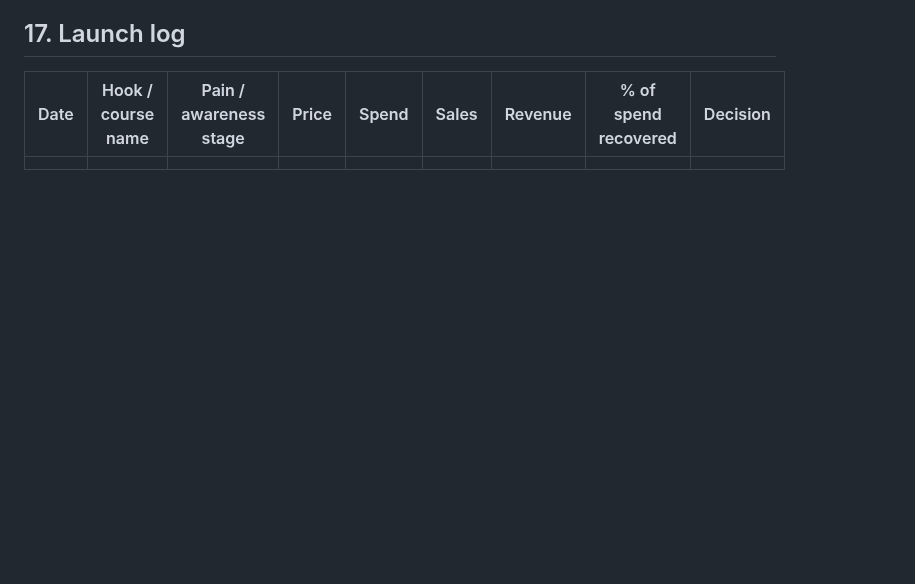
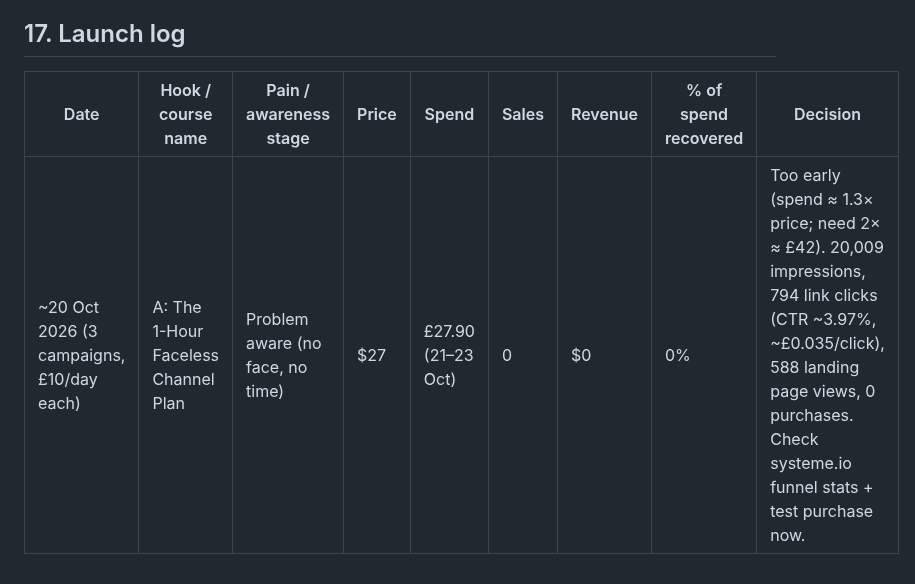
Before and after one commit to vivian948/Garages-Tools, a Markdown page: tiny-course-business/PLAYBOOK.md, the part around the change. GitHub-like rendering; blank space fills up the shorter version.

Commit message:
Log first ad results for idea A
Co-Authored-By: Claude Sonnet 5.5 <noreply@anthropic.com>
Claude-Session: https://claude.ai/code/session_01JobCp6rXKNchygaomUmThW

```diff
--- a/tiny-course-business/PLAYBOOK.md
+++ b/tiny-course-business/PLAYBOOK.md
@@ -292,4 +292,4 @@ Ad drafts: `ads/` folder (A written 19 Oct 2026). Style reference = Sergio's own
 
 | Date | Hook / course name | Pain / awareness stage | Price | Spend | Sales | Revenue | % of spend recovered | Decision |
 |---|---|---|---|---|---|---|---|---|
-| | | | | | | | | |
+| ~20 Oct 2026 (3 campaigns, £10/day each) | A: The 1-Hour Faceless Channel Plan | Problem aware (no face, no time) | $27 | £27.90 (21–23 Oct) | 0 | $0 | 0% | Too early (spend ≈ 1.3× price; need 2× ≈ £42). 20,009 impressions, 794 link clicks (CTR ~3.97%, ~£0.035/click), 588 landing page views, 0 purchases. Check systeme.io funnel stats + test purchase now. |
```
